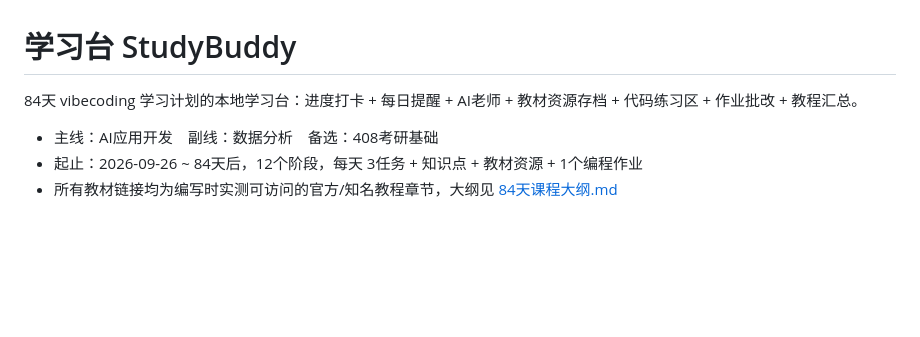
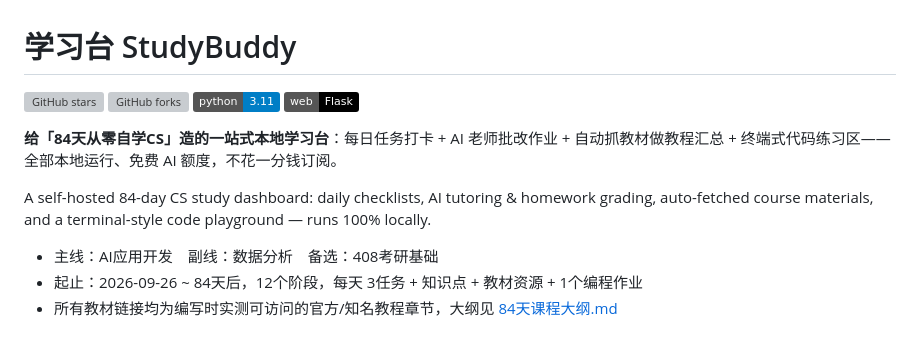
Before and after one commit to chenzhongyu331166-hub/study-buddy, a Markdown page: README.md, the part around the change. GitHub-like rendering; badges without logos; blank space fills up the shorter version; grey boxes are pictures that could not be loaded.

Commit message:
docs: README top - badges + pitch + en blurb

```diff
--- a/README.md
+++ b/README.md
@@ -1,6 +1,13 @@
 # 学习台 StudyBuddy
 
-84天 vibecoding 学习计划的本地学习台：进度打卡 + 每日提醒 + AI老师 + 教材资源存档 + 代码练习区 + 作业批改 + 教程汇总。
+[![GitHub stars](https://img.shields.io/github/stars/chenzhongyu331166-hub/study-buddy?style=flat&logo=github&label=stars)](https://github.com/chenzhongyu331166-hub/study-buddy/stargazers)
+[![GitHub forks](https://img.shields.io/github/forks/chenzhongyu331166-hub/study-buddy?style=flat&logo=github&label=forks)](https://github.com/chenzhongyu331166-hub/study-buddy/network/members)
+[![Python](https://img.shields.io/badge/python-3.11-blue?logo=python&logoColor=white)](https://www.python.org/)
+[![Flask](https://img.shields.io/badge/web-Flask-000000?logo=flask&logoColor=white)](https://flask.palletsprojects.com/)
+
+**给「84天从零自学CS」造的一站式本地学习台**：每日任务打卡 + AI 老师批改作业 + 自动抓教材做教程汇总 + 终端式代码练习区——全部本地运行、免费 AI 额度，不花一分钱订阅。
+
+A self-hosted 84-day CS study dashboard: daily checklists, AI tutoring & homework grading, auto-fetched course materials, and a terminal-style code playground — runs 100% locally.
 
 - 主线：AI应用开发　副线：数据分析　备选：408考研基础
 - 起止：2026-09-26 ~ 84天后，12个阶段，每天 3任务 + 知识点 + 教材资源 + 1个编程作业
```
